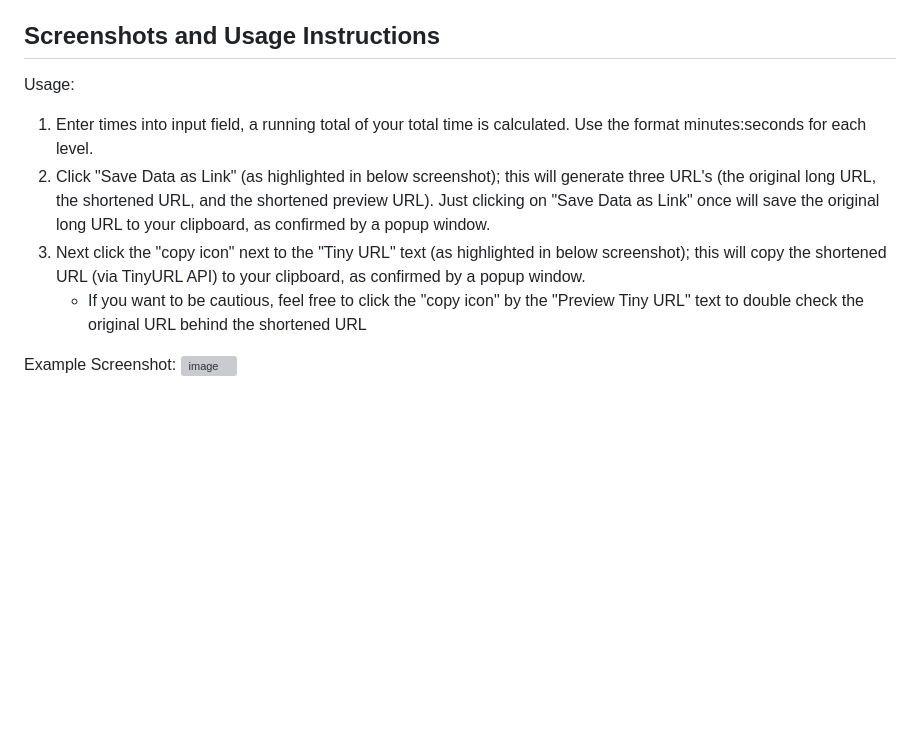
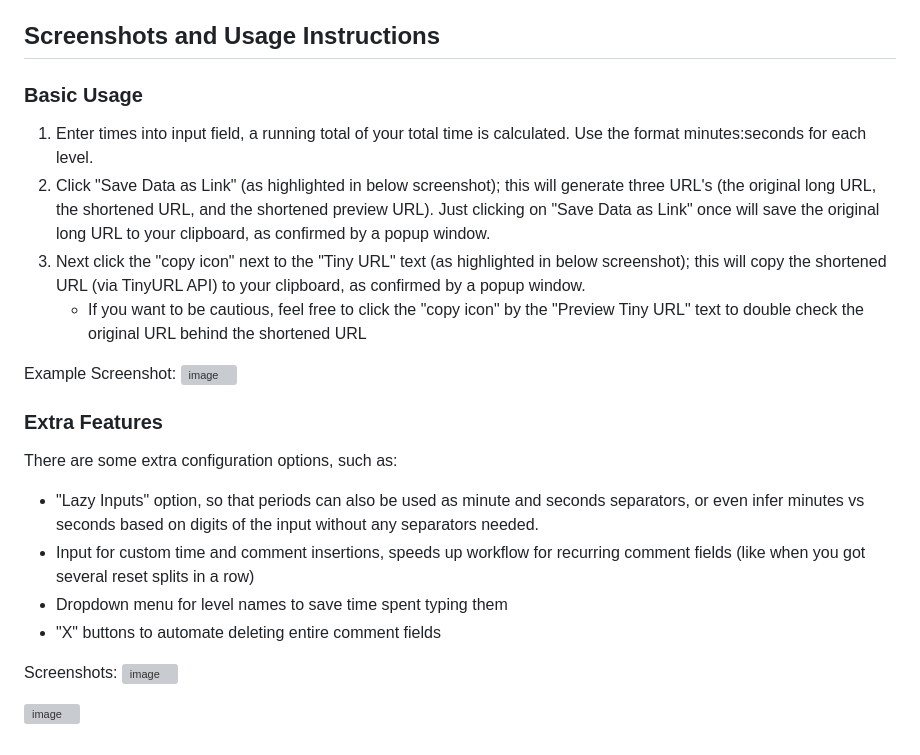
Before and after one commit to solderq35/fg-time-calc, a Markdown page: README.md, the part around the change. Rendered like a GitHub page; blank space fills up the shorter version; grey boxes are pictures that could not be loaded.

Commit message:
Update README.md for new features
Updating README to discuss mob1lity's changes

```diff
--- a/README.md
+++ b/README.md
@@ -44,7 +44,7 @@ Here are some of the improvements I have made to Smith's original Time Calculato
 
 ## Screenshots and Usage Instructions
 
-Usage:
+### Basic Usage
 
 1. Enter times into input field, a running total of your total time is calculated. Use the format minutes:seconds for each level.
 2. Click "Save Data as Link" (as highlighted in below screenshot); this will generate three URL's (the original long URL, the shortened URL, and the shortened preview URL). Just clicking on "Save Data as Link" once will save the original long URL to your clipboard, as confirmed by a popup window.
@@ -53,3 +53,16 @@ Usage:
 
 Example Screenshot:
 ![image](https://user-images.githubusercontent.com/82061589/233585877-22d0103b-8ec9-486f-a732-f5915eefe801.png)
+
+### Extra Features
+
+There are some extra configuration options, such as:
+- "Lazy Inputs" option, so that periods can also be used as minute and seconds separators, or even infer minutes vs seconds based on digits of the input without any separators needed.
+- Input for custom time and comment insertions, speeds up workflow for recurring comment fields (like when you got several reset splits in a row)
+- Dropdown menu for level names to save time spent typing them
+- "X" buttons to automate deleting entire comment fields
+
+Screenshots:
+![image](https://github.com/solderq35/fg-time-calc/assets/82061589/16ceb3a1-cd3e-4d33-88e1-1f02ffd300a4)
+
+![image](https://github.com/solderq35/fg-time-calc/assets/82061589/fe67179c-8844-44df-b574-40ea750d69b5)
```
